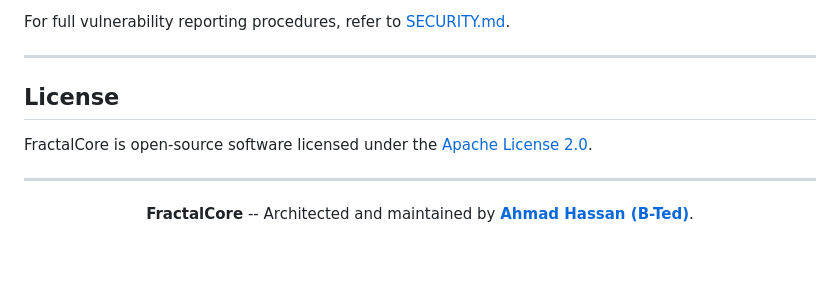
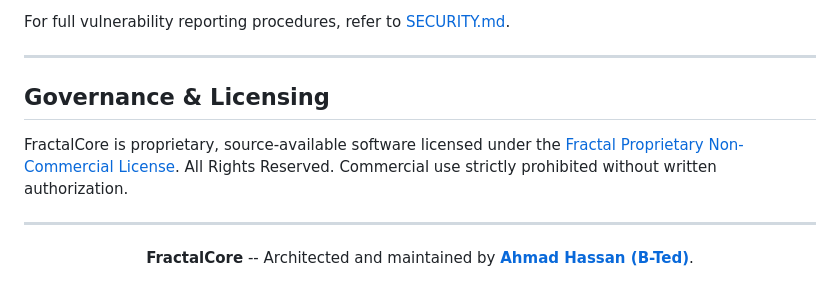
Before and after one commit to Fractal-Compute-Orchestrations/FractalCore, a Markdown page: README.md, the part around the change. GitHub-like rendering; blank space fills up the shorter version.

Commit message:
legal: update README governance and license badges to Proprietary Non-Commercial

```diff
--- a/README.md
+++ b/README.md
@@ -254,9 +254,9 @@ For full vulnerability reporting procedures, refer to [SECURITY.md](SECURITY.md)
 
 ---
 
-## License
+## Governance & Licensing
 
-FractalCore is open-source software licensed under the [Apache License 2.0](LICENSE).
+FractalCore is proprietary, source-available software licensed under the [Fractal Proprietary Non-Commercial License](LICENSE). All Rights Reserved. Commercial use strictly prohibited without written authorization.
 
 ---
 
```
